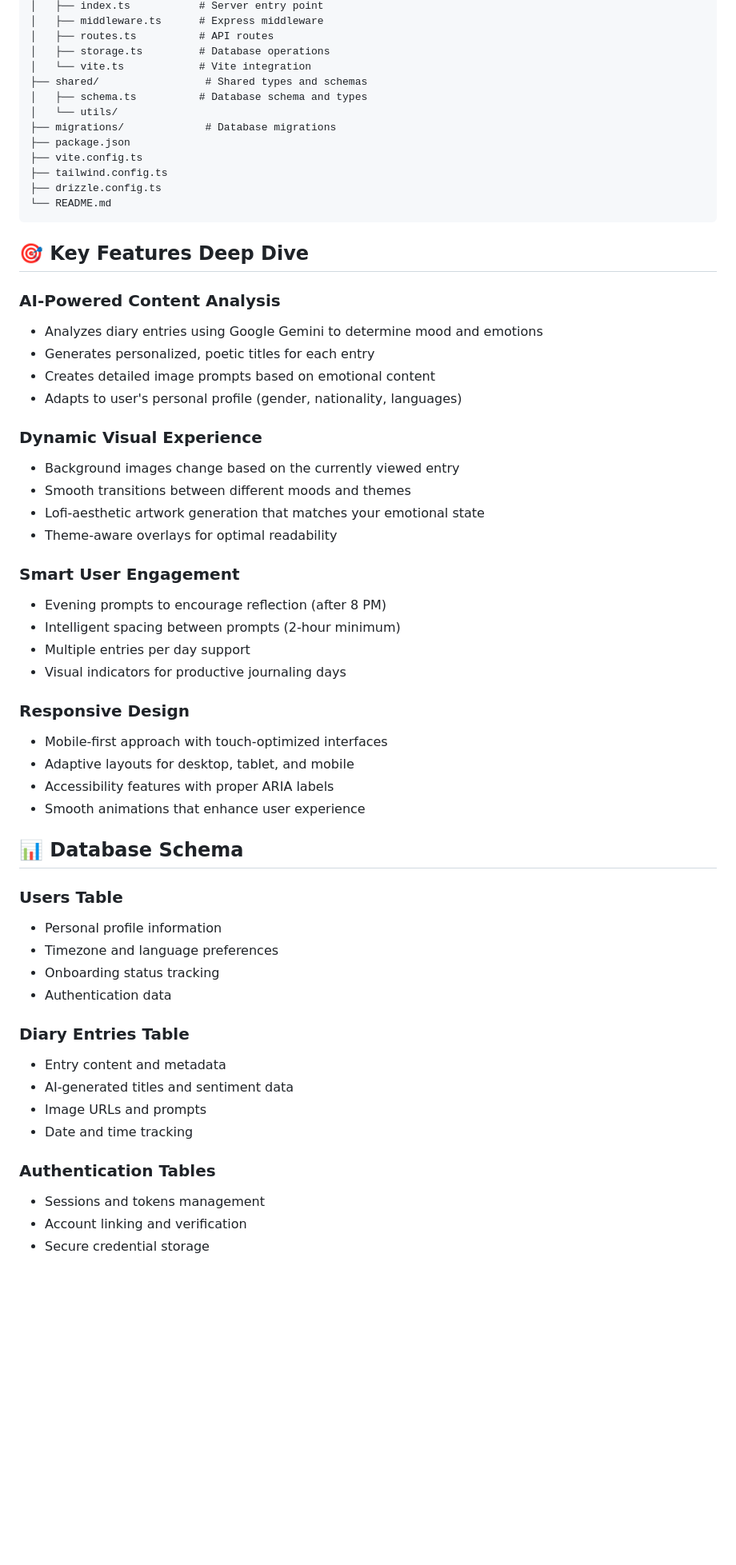
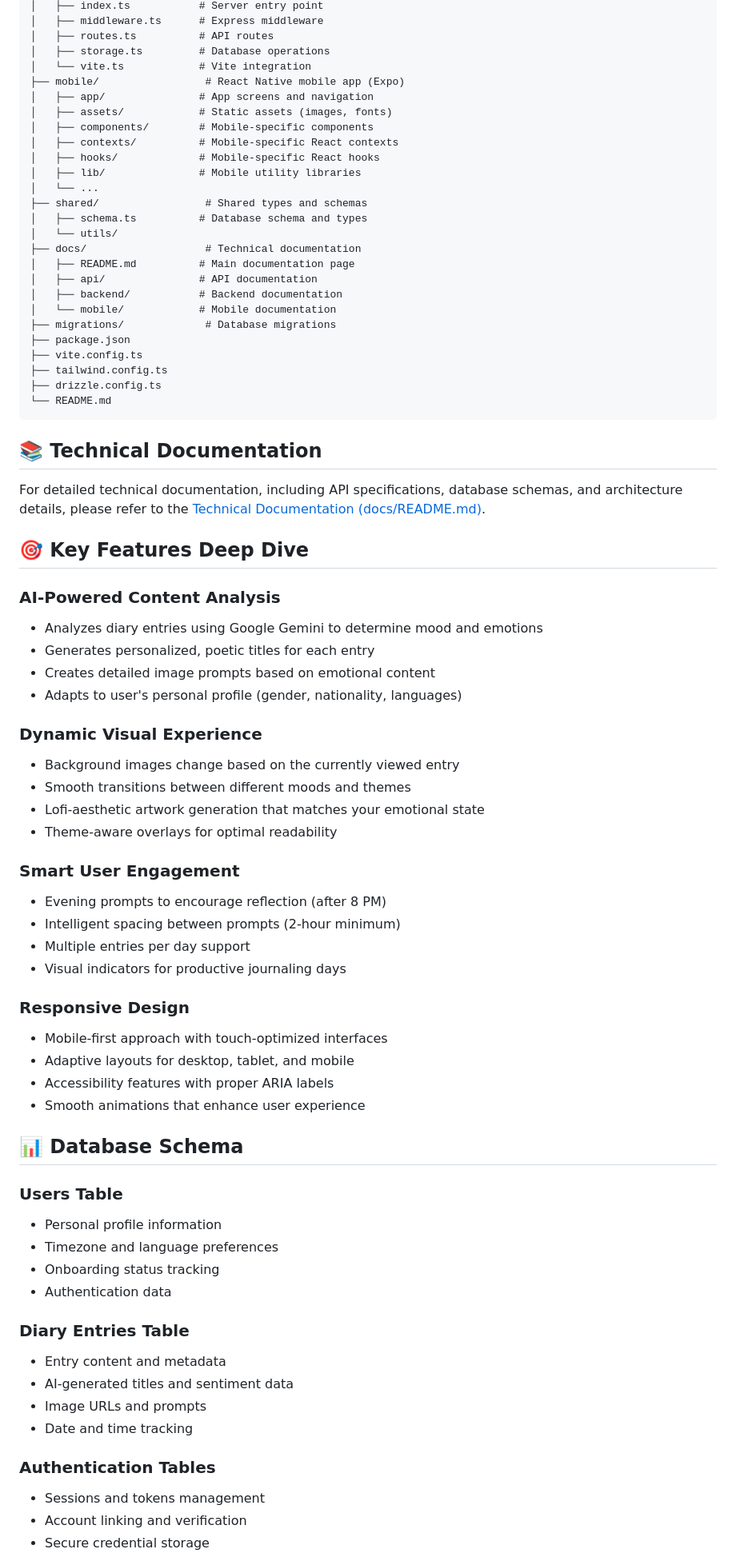
Before and after one commit to raulshma/artful-whispers, a Markdown page: README.md, the part around one of its changes. Shown at 80% size. GitHub-like rendering; blank space fills up the shorter version.

````diff
--- a/README.md
+++ b/README.md
@@ -137,9 +176,22 @@ artful-whispers/
 │   ├── routes.ts          # API routes
 │   ├── storage.ts         # Database operations
 │   └── vite.ts            # Vite integration
+├── mobile/                 # React Native mobile app (Expo)
+│   ├── app/               # App screens and navigation
+│   ├── assets/            # Static assets (images, fonts)
+│   ├── components/        # Mobile-specific components
+│   ├── contexts/          # Mobile-specific React contexts
+│   ├── hooks/             # Mobile-specific React hooks
+│   ├── lib/               # Mobile utility libraries
+│   └── ...
 ├── shared/                 # Shared types and schemas
 │   ├── schema.ts          # Database schema and types
 │   └── utils/
+├── docs/                   # Technical documentation
+│   ├── README.md          # Main documentation page
+│   ├── api/               # API documentation
+│   ├── backend/           # Backend documentation
+│   └── mobile/            # Mobile documentation
 ├── migrations/             # Database migrations
 ├── package.json
 ├── vite.config.ts
@@ -148,27 +200,35 @@ artful-whispers/
 └── README.md
 ```
 
+## 📚 Technical Documentation
+
+For detailed technical documentation, including API specifications, database schemas, and architecture details, please refer to the [Technical Documentation (docs/README.md)](docs/README.md).
+
 ## 🎯 Key Features Deep Dive
 
 ### **AI-Powered Content Analysis**
+
 - Analyzes diary entries using Google Gemini to determine mood and emotions
 - Generates personalized, poetic titles for each entry
 - Creates detailed image prompts based on emotional content
 - Adapts to user's personal profile (gender, nationality, languages)
 
 ### **Dynamic Visual Experience**
+
 - Background images change based on the currently viewed entry
 - Smooth transitions between different moods and themes
 - Lofi-aesthetic artwork generation that matches your emotional state
 - Theme-aware overlays for optimal readability
 
 ### **Smart User Engagement**
+
 - Evening prompts to encourage reflection (after 8 PM)
 - Intelligent spacing between prompts (2-hour minimum)
 - Multiple entries per day support
 - Visual indicators for productive journaling days
 
 ### **Responsive Design**
+
 - Mobile-first approach with touch-optimized interfaces
 - Adaptive layouts for desktop, tablet, and mobile
 - Accessibility features with proper ARIA labels
@@ -177,18 +237,21 @@ artful-whispers/
 ## 📊 Database Schema
 
 ### Users Table
+
 - Personal profile information
 - Timezone and language preferences
 - Onboarding status tracking
 - Authentication data
 
 ### Diary Entries Table
+
 - Entry content and metadata
 - AI-generated titles and sentiment data
 - Image URLs and prompts
 - Date and time tracking
 
 ### Authentication Tables
+
 - Sessions and tokens management
 - Account linking and verification
 - Secure credential storage
````
Also changed, not shown: other parts of README.md (+45 -4 lines).
